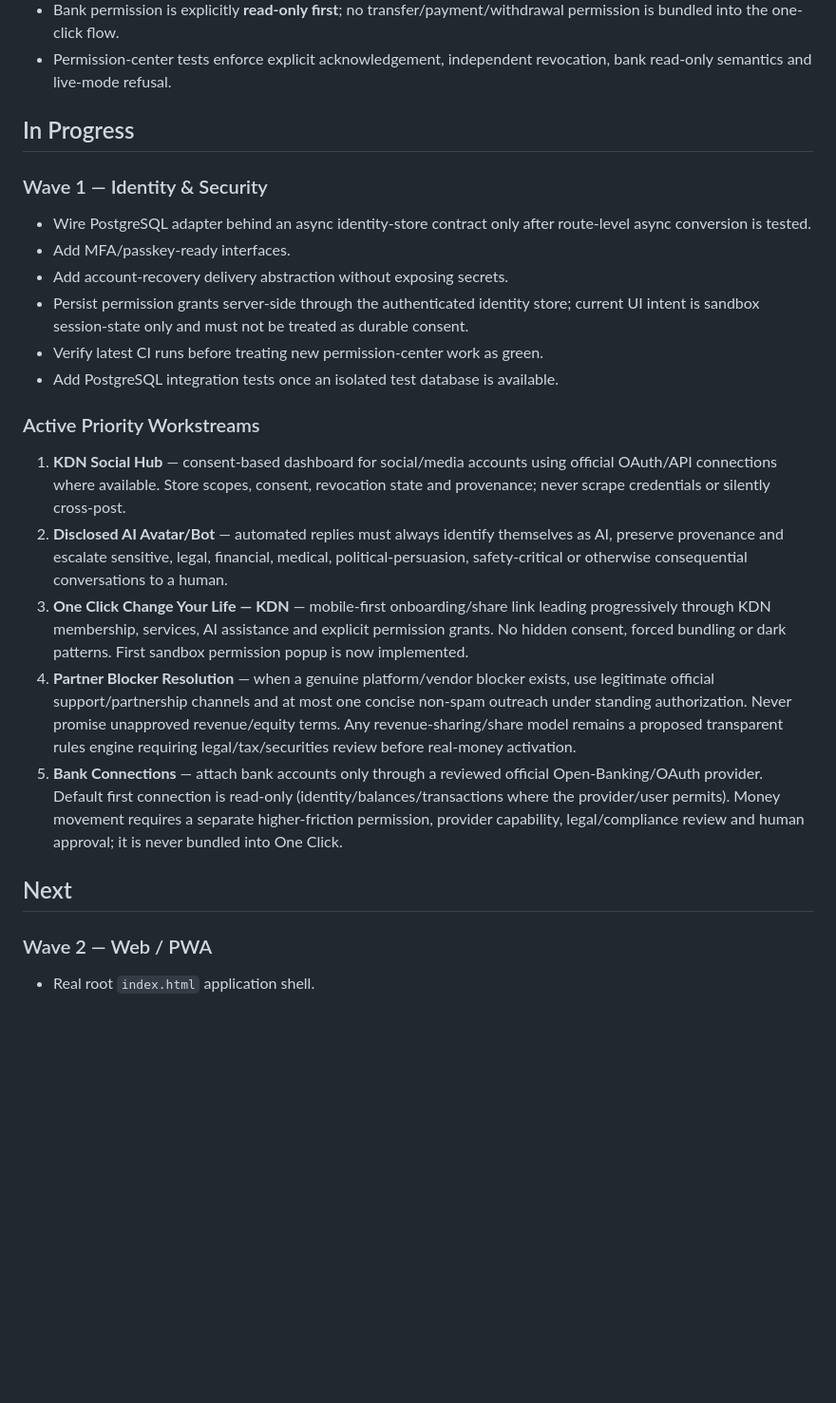
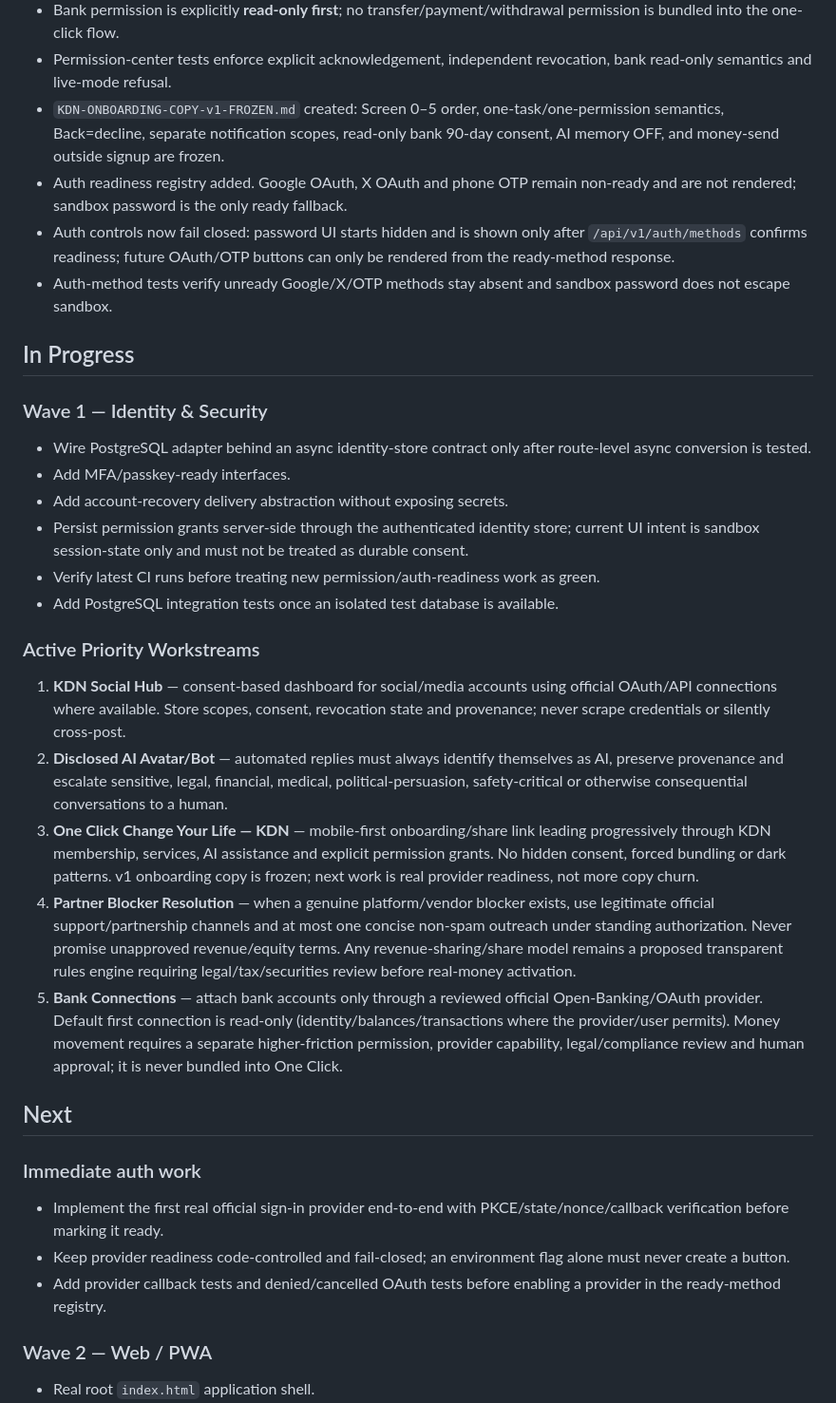
Before and after one commit to Guru-Nanak-dev-ji/Guru-granth-panth, a Markdown page: ROADMAP.md, the part around the change. Shown at 95% size. GitHub-like rendering; blank space fills up the shorter version.

Commit message:
Record onboarding copy freeze and auth readiness gating

```diff
--- a/ROADMAP.md
+++ b/ROADMAP.md
@@ -26,6 +26,10 @@ Canonical architecture is frozen at **P61–P150**. New ideas normally become ve
 - Permission popup no longer dismisses on accidental backdrop taps or implicit browser cancel/Escape; explicit user choice is required while decline/back remains available.
 - Bank permission is explicitly **read-only first**; no transfer/payment/withdrawal permission is bundled into the one-click flow.
 - Permission-center tests enforce explicit acknowledgement, independent revocation, bank read-only semantics and live-mode refusal.
+- `KDN-ONBOARDING-COPY-v1-FROZEN.md` created: Screen 0–5 order, one-task/one-permission semantics, Back=decline, separate notification scopes, read-only bank 90-day consent, AI memory OFF, and money-send outside signup are frozen.
+- Auth readiness registry added. Google OAuth, X OAuth and phone OTP remain non-ready and are not rendered; sandbox password is the only ready fallback.
+- Auth controls now fail closed: password UI starts hidden and is shown only after `/api/v1/auth/methods` confirms readiness; future OAuth/OTP buttons can only be rendered from the ready-method response.
+- Auth-method tests verify unready Google/X/OTP methods stay absent and sandbox password does not escape sandbox.
 
 ## In Progress
 ### Wave 1 — Identity & Security
@@ -33,17 +37,22 @@ Canonical architecture is frozen at **P61–P150**. New ideas normally become ve
 - Add MFA/passkey-ready interfaces.
 - Add account-recovery delivery abstraction without exposing secrets.
 - Persist permission grants server-side through the authenticated identity store; current UI intent is sandbox session-state only and must not be treated as durable consent.
-- Verify latest CI runs before treating new permission-center work as green.
+- Verify latest CI runs before treating new permission/auth-readiness work as green.
 - Add PostgreSQL integration tests once an isolated test database is available.
 
 ### Active Priority Workstreams
 1. **KDN Social Hub** — consent-based dashboard for social/media accounts using official OAuth/API connections where available. Store scopes, consent, revocation state and provenance; never scrape credentials or silently cross-post.
 2. **Disclosed AI Avatar/Bot** — automated replies must always identify themselves as AI, preserve provenance and escalate sensitive, legal, financial, medical, political-persuasion, safety-critical or otherwise consequential conversations to a human.
-3. **One Click Change Your Life — KDN** — mobile-first onboarding/share link leading progressively through KDN membership, services, AI assistance and explicit permission grants. No hidden consent, forced bundling or dark patterns. First sandbox permission popup is now implemented.
+3. **One Click Change Your Life — KDN** — mobile-first onboarding/share link leading progressively through KDN membership, services, AI assistance and explicit permission grants. No hidden consent, forced bundling or dark patterns. v1 onboarding copy is frozen; next work is real provider readiness, not more copy churn.
 4. **Partner Blocker Resolution** — when a genuine platform/vendor blocker exists, use legitimate official support/partnership channels and at most one concise non-spam outreach under standing authorization. Never promise unapproved revenue/equity terms. Any revenue-sharing/share model remains a proposed transparent rules engine requiring legal/tax/securities review before real-money activation.
 5. **Bank Connections** — attach bank accounts only through a reviewed official Open-Banking/OAuth provider. Default first connection is read-only (identity/balances/transactions where the provider/user permits). Money movement requires a separate higher-friction permission, provider capability, legal/compliance review and human approval; it is never bundled into One Click.
 
 ## Next
+### Immediate auth work
+- Implement the first real official sign-in provider end-to-end with PKCE/state/nonce/callback verification before marking it ready.
+- Keep provider readiness code-controlled and fail-closed; an environment flag alone must never create a button.
+- Add provider callback tests and denied/cancelled OAuth tests before enabling a provider in the ready-method registry.
+
 ### Wave 2 — Web / PWA
 - Real root `index.html` application shell.
 - SPA routing + safe `404.html` fallback.
```
